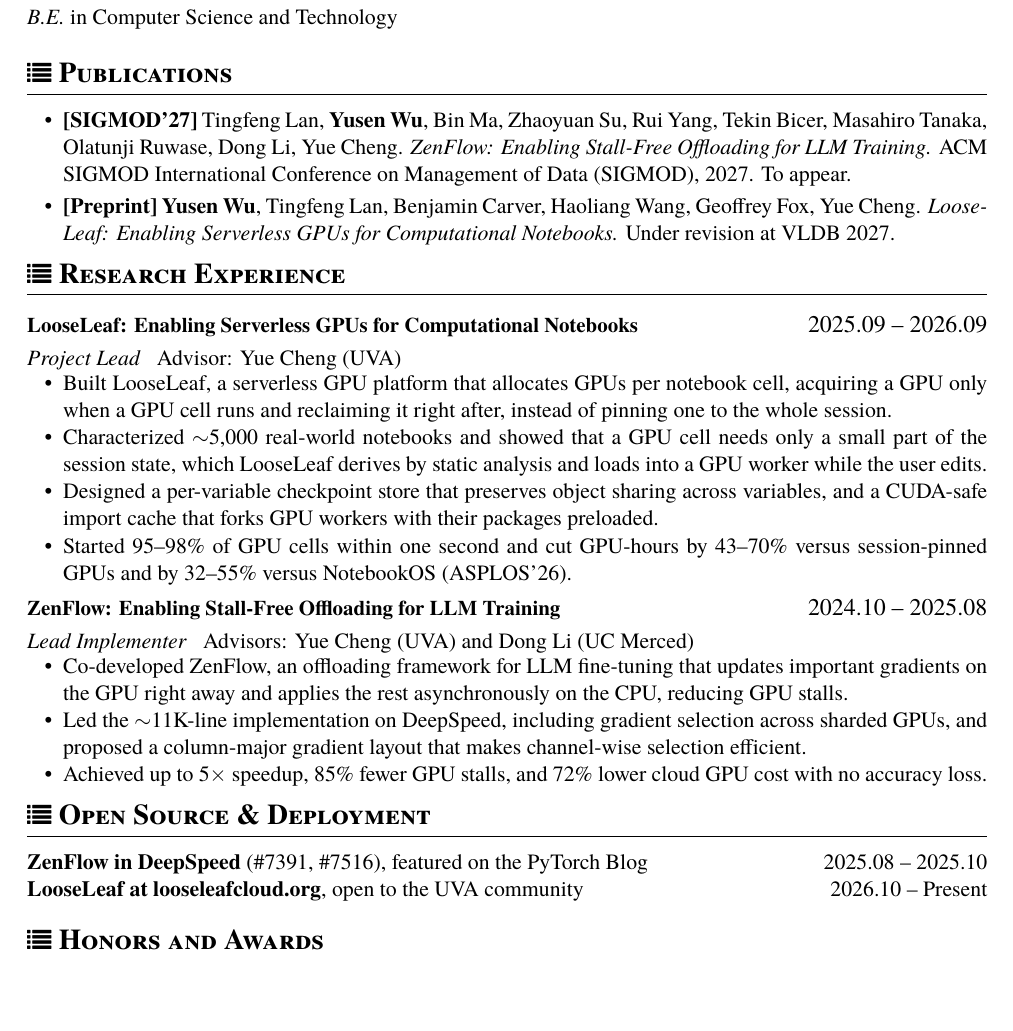
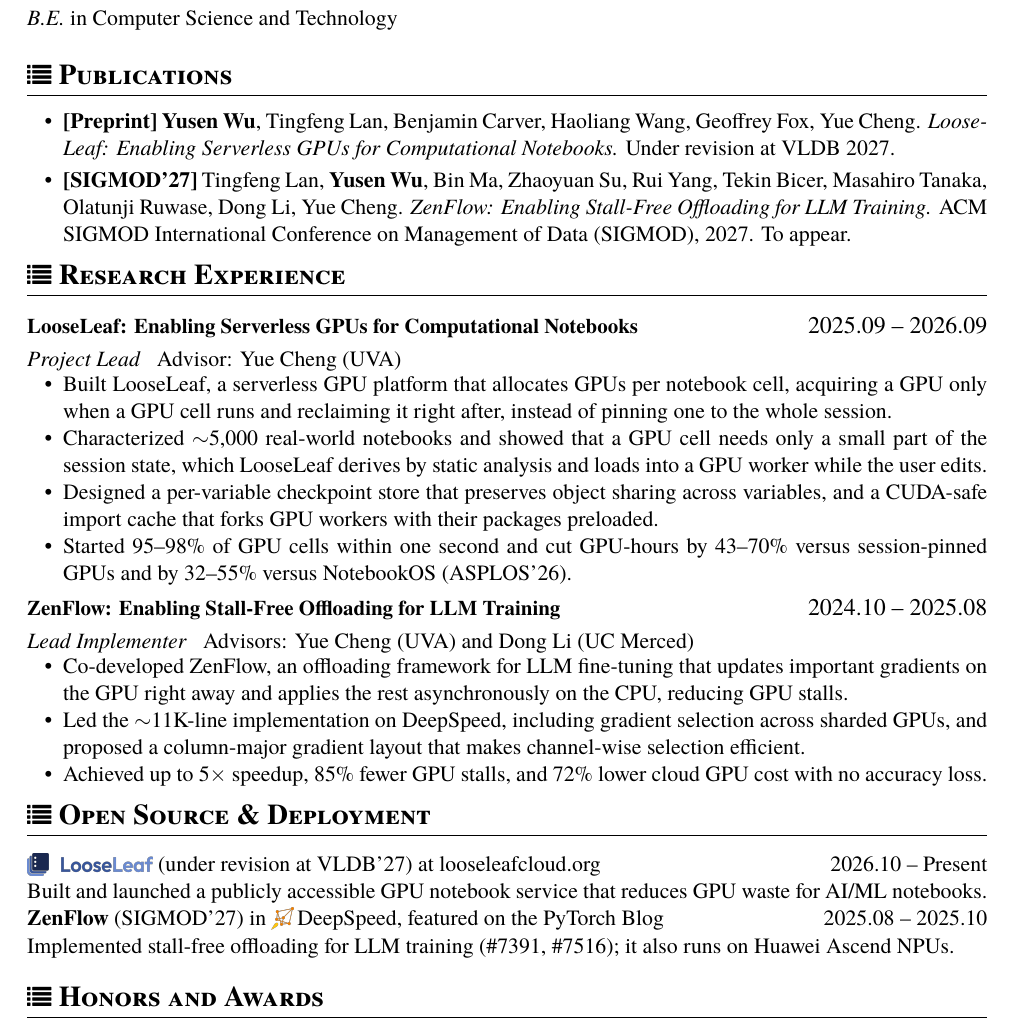
Before and after one commit to JoshWoo2003/JoshWoo2003.github.io, a LaTeX CV (cv/Yusen_Wu_CV.tex): part of the page, cut so that both start at the same text, the shorter picture padded with empty space. Compiled offline with XeLaTeX; a missing font is replaced by an installed copy or a similar font.

Commit message:
CV: list publications newest first and expand the open-source entries
Publications now run in reverse chronological order (LooseLeaf before
ZenFlow). The Open Source & Deployment entries follow the advisor's
suggested descriptions: LooseLeaf's official lockup with its VLDB'27
revision status, and ZenFlow in DeepSpeed (v0.18.1, PyTorch Blog,
Huawei Ascend NPUs), each with a line on what was built.

Co-Authored-By: Claude Opus 5.5 <noreply@anthropic.com>

```diff
--- a/cv/Yusen_Wu_CV.tex
+++ b/cv/Yusen_Wu_CV.tex
@@ -11,6 +11,12 @@
 \usepackage{hyperref}
 \hypersetup{hidelinks}
 
+\usepackage{graphicx}
+% Project logos in logos/: looseleaf-lockup.png is the official LooseLeaf lockup
+% (branding/looseleaf-logo, light colourway, transparent margin trimmed);
+% deepspeed-mark.png is the mark from DeepSpeed's docs/assets/images/DeepSpeed_light_transparent.svg.
+% \lockup puts a mark + wordmark in place of the project name.
+\newcommand{\lockup}[2][1.0em]{\raisebox{-0.18em}{\includegraphics[height=#1]{#2}}}
 \begin{document}
 
 \pagenumbering{gobble} % suppress displaying page number
@@ -36,12 +42,12 @@
 
 \section{\faList~\textbf{Publications}}
 \begin{itemize}[parsep=0.5ex]
+  \item \textbf{[Preprint]} \textbf{Yusen Wu}, Tingfeng Lan, Benjamin Carver, Haoliang Wang, Geoffrey Fox, Yue Cheng.
+    \href{https://arxiv.org/abs/2610.33275}{\textit{LooseLeaf: Enabling Serverless GPUs for Computational Notebooks.}}
+    Under revision at VLDB 2027.
   \item \textbf{[SIGMOD'27]} Tingfeng Lan, \textbf{Yusen Wu}, Bin Ma, Zhaoyuan Su, Rui Yang, Tekin Bicer, Masahiro Tanaka, Olatunji Ruwase, Dong Li, Yue Cheng.
     \href{https://arxiv.org/abs/2505.12242}{\textit{ZenFlow: Enabling Stall-Free Offloading for LLM Training.}}
     ACM SIGMOD International Conference on Management of Data (SIGMOD), 2027. To appear.
-  \item \textbf{[Preprint]} \textbf{Yusen Wu}, Tingfeng Lan, Benjamin Carver, Haoliang Wang, Geoffrey Fox, Yue Cheng.
-    \href{https://arxiv.org/abs/2610.33275}{\textit{LooseLeaf: Enabling Serverless GPUs for Computational Notebooks.}}
-    Under revision at VLDB 2027.
 \end{itemize}
 \vspace{-1.0em}
 
@@ -69,8 +75,10 @@
 \vspace{-1.0em}
 
 \section{\faList~\textbf{Open Source \& Deployment}}
-\datedline{\textbf{ZenFlow in DeepSpeed} (\href{https://github.com/deepspeedai/DeepSpeed/pull/7391}{\#7391}, \href{https://github.com/deepspeedai/DeepSpeed/pull/7516}{\#7516}), featured on the \href{https://pytorch.org/blog/zenflow-stall-free-offloading-engine-for-llm-training/}{PyTorch Blog}}{2025.08 -- 2025.10}
-\datedline{\textbf{LooseLeaf at \href{https://looseleafcloud.org}{looseleafcloud.org}}, open to the UVA community}{2026.10 -- Present}
+\datedline{\href{https://looseleafcloud.org}{\lockup{logos/looseleaf-lockup.png}} (under revision at VLDB'27) at \href{https://looseleafcloud.org}{looseleafcloud.org}}{2026.10 -- Present}
+Built and launched a publicly accessible GPU notebook service that reduces GPU waste for AI/ML notebooks.
+\datedline{\href{https://github.com/deepspeedai/DeepSpeed/releases/tag/v0.18.1}{\textbf{ZenFlow}} (SIGMOD'27) in \href{https://github.com/deepspeedai/DeepSpeed}{\raisebox{-0.15em}{\includegraphics[height=1.0em]{logos/deepspeed-mark.png}}\,DeepSpeed}, featured on the \href{https://pytorch.org/blog/zenflow-stall-free-offloading-engine-for-llm-training/}{PyTorch Blog}}{2025.08 -- 2025.10}
+Implemented stall-free offloading for LLM training (\href{https://github.com/deepspeedai/DeepSpeed/pull/7391}{\#7391}, \href{https://github.com/deepspeedai/DeepSpeed/pull/7516}{\#7516}); it also runs on \href{https://github.com/Ascend/docs/blob/5fae86e5e76b4e1d86dd8f9c687266bca5a581ed/examples-guards/deepspeed/examples_manifest.yaml#L199-L213}{Huawei Ascend NPUs}.
 
 \section{\faList~\textbf{Honors and Awards}}
 \datedline{National Scholarship, Ministry of Education of China (awarded to 0.2\% of students)}{2021 -- 2022}
```
Also changed, not shown: assets/pdf/Yusen_Wu_CV.pdf, cv/logos/deepspeed-mark.png (added), cv/logos/looseleaf-lockup.png (added).
